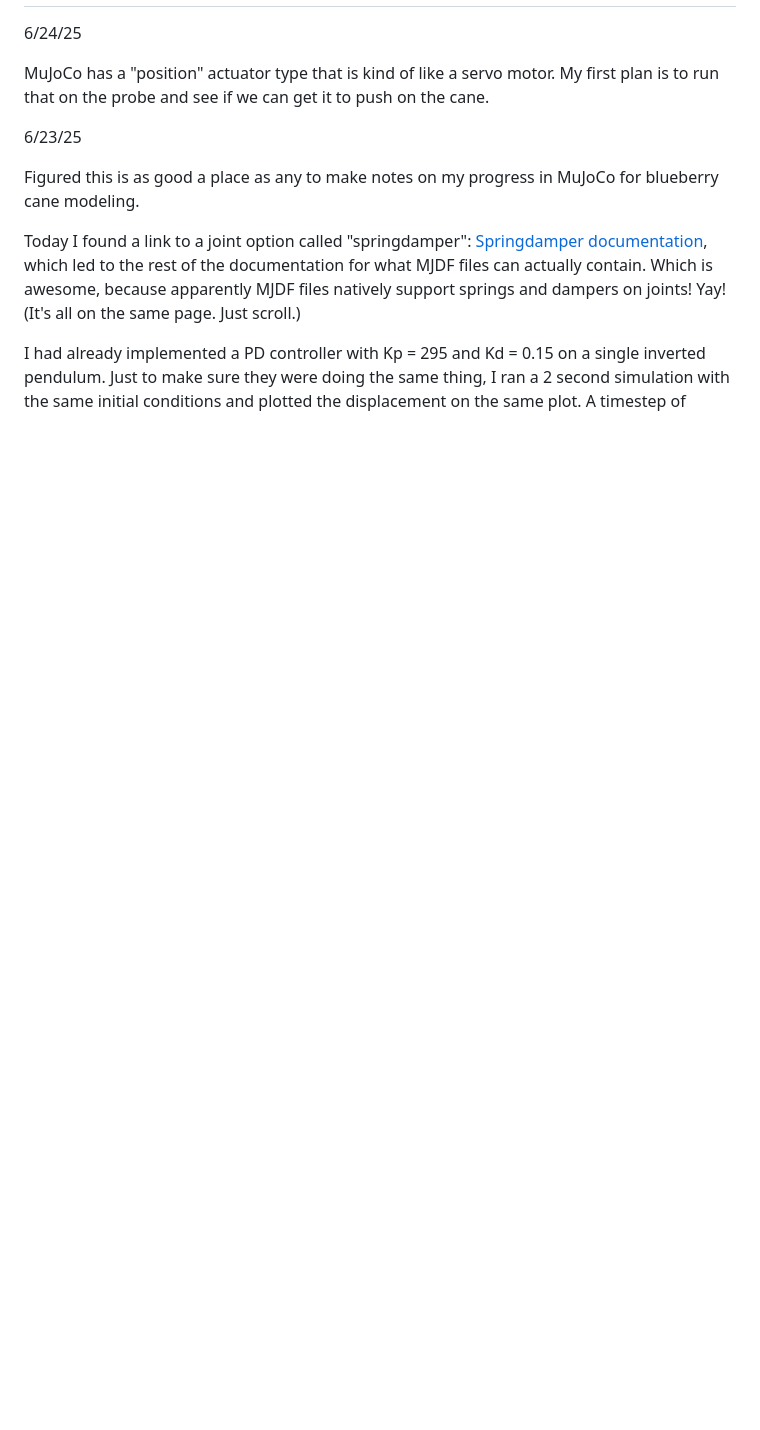
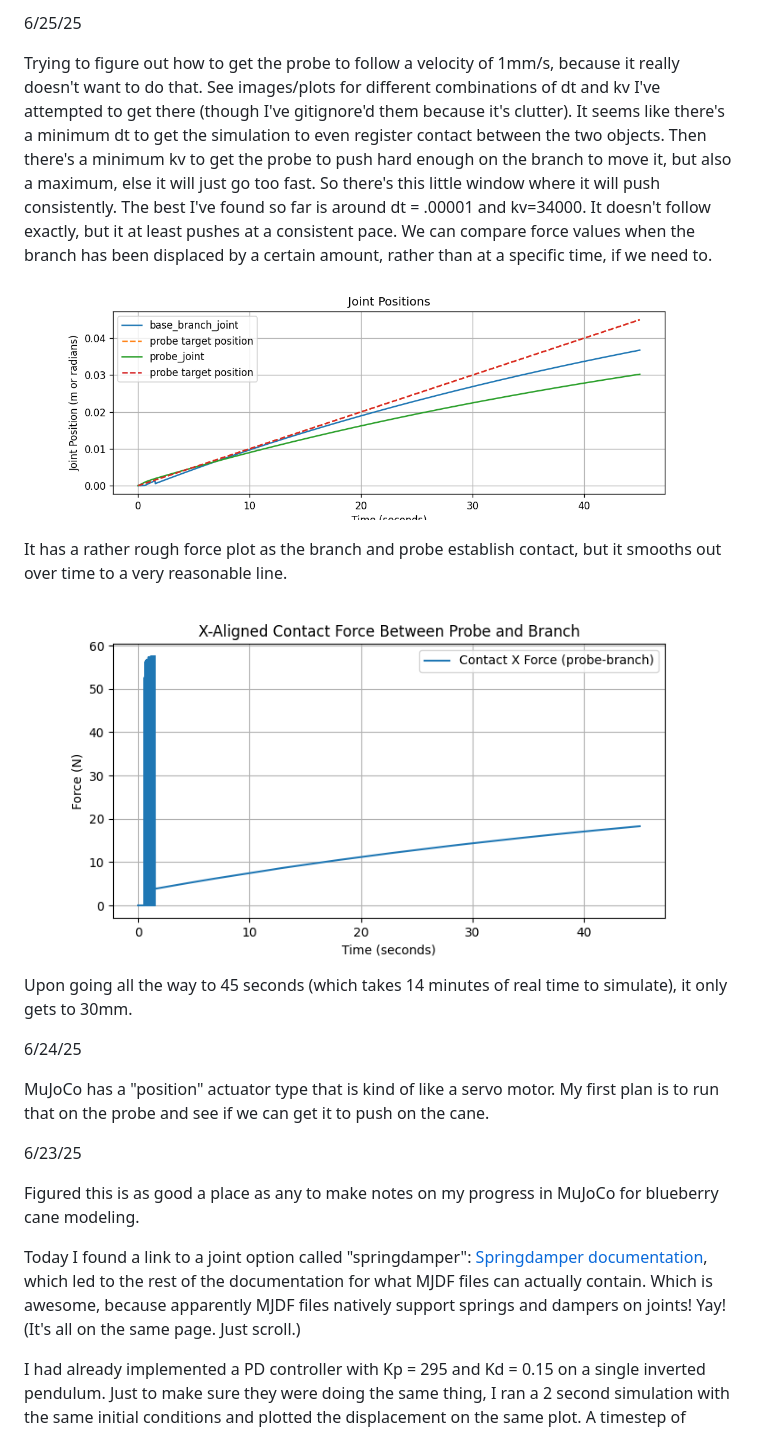
Before and after one commit to Intelligent-Machines-and-Materials-Lab/MuJoCoBlueberryModeling, a Markdown page: progress.md, the part around one of its changes. Drawn GitHub-style; pictures changed too: images/joint_positions_kv34000_dt1e-05.png (added), images/x_force_kv34000_dt1e-05.png (added); blank space fills up the shorter version.

Commit message:
noodling around with matching force measurements with the napkin math

```diff
--- a/progress.md
+++ b/progress.md
@@ -8,3 +37,14 @@
+6/25/25
+
+Trying to figure out how to get the probe to follow a velocity of 1mm/s, because it really doesn't want to do that. See images/plots for different combinations of dt and kv I've attempted to get there (though I've gitignore'd them because it's clutter). It seems like there's a minimum dt to get the simulation to even register contact between the two objects. Then there's a minimum kv to get the probe to push hard enough on the branch to move it, but also a maximum, else it will just go too fast. So there's this little window where it will push consistently. The best I've found so far is around dt = .00001 and kv=34000. It doesn't follow exactly, but it at least pushes at a consistent pace. We can compare force values when the branch has been displaced by a certain amount, rather than at a specific time, if we need to.
+
+![A plot of three increasing lines, representing the ideal movement of the probe, the actual movement of the probe, and the actual displacement of the branch.](images/joint_positions_kv34000_dt1e-05.png)
+
+It has a rather rough force plot as the branch and probe establish contact, but it smooths out over time to a very reasonable line.
+
+![A force plot, with a strong oscillation at the beginning, but then a steadily increasing line afterwards](images/x_force_kv34000_dt1e-05.png)
+
+Upon going all the way to 45 seconds (which takes 14 minutes of real time to simulate), it only gets to 30mm.
 
 6/24/25
 
```
Also changed, not shown: other parts of progress.md (+29 -0 lines), 3 other files.
